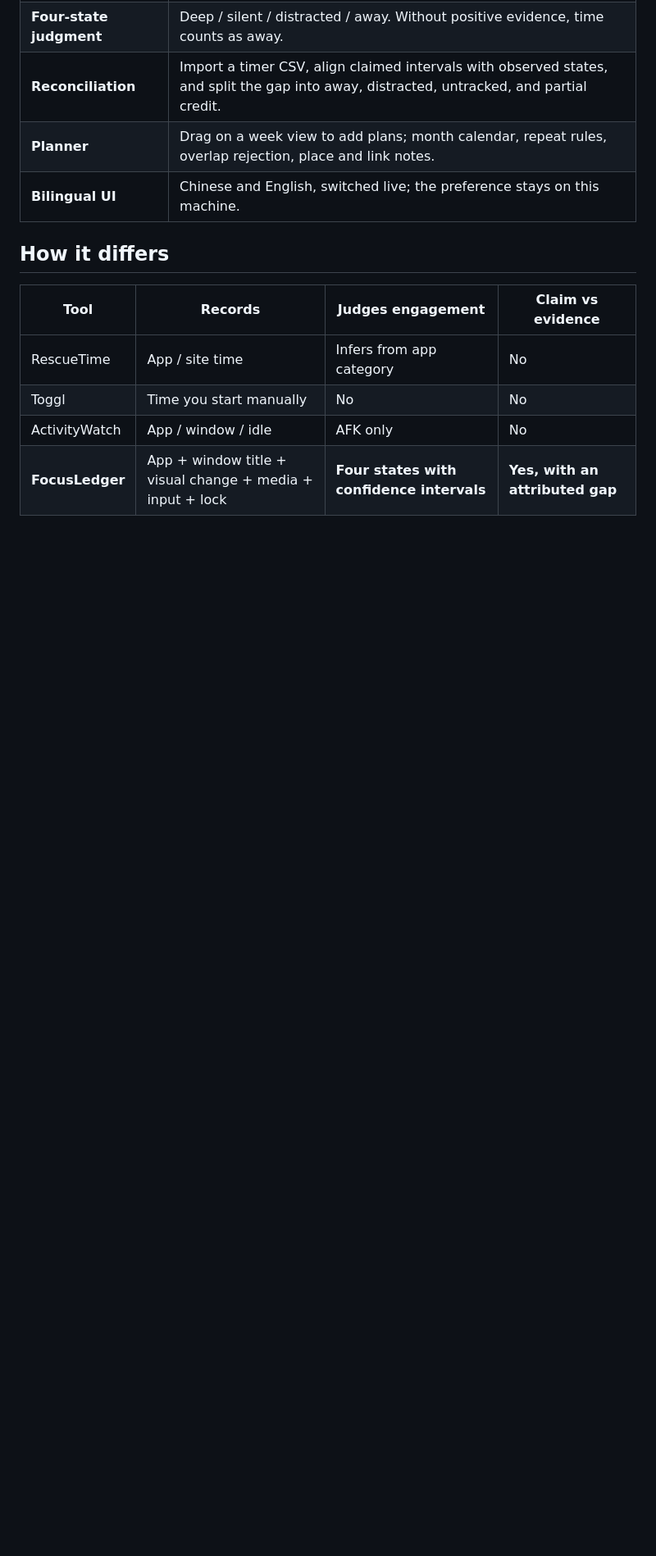
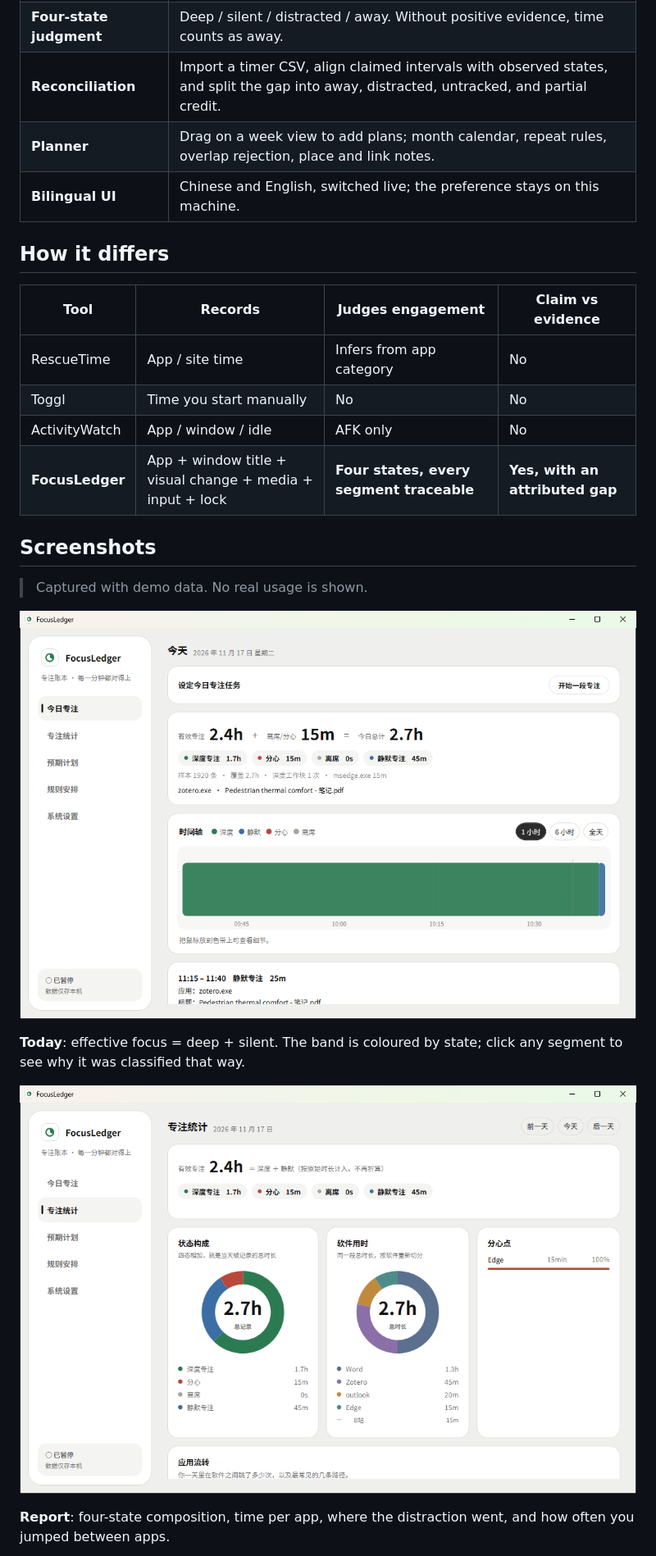
Before and after one commit to zeqi60362-byte/FocusLedger, a Markdown page: README.en.md, the part around one of its changes. Shown at 82% size. Drawn GitHub-style; pictures changed too: docs/images/report.png, docs/images/today.png; blank space fills up the shorter version.

```diff
--- a/README.en.md
+++ b/README.en.md
@@ -27,4 +27,17 @@ counted*; reconciliation answers *where the gap went*.
 | RescueTime | App / site time | Infers from app category | No |
 | Toggl | Time you start manually | No | No |
 | ActivityWatch | App / window / idle | AFK only | No |
-| **FocusLedger** | App + window title + visual change + media + input + lock | **Four states with confidence intervals** | **Yes, with an attributed gap** |
+| **FocusLedger** | App + window title + visual change + media + input + lock | **Four states, every segment traceable** | **Yes, with an attributed gap** |
+
+## Screenshots
+
+> Captured with demo data. No real usage is shown.
+
+![Today](docs/images/today.png)
+
+**Today**: effective focus = deep + silent. The band is coloured by state; click any segment to see why it was classified that way.
+
+![Report](docs/images/report.png)
+
+**Report**: four-state composition, time per app, where the distraction went, and how often you jumped between apps.
+
```
Also changed, not shown: other parts of README.en.md (+3 -0 lines), README.md (+16 -0 lines), docs/images/plan.png (added), docs/images/rules.png, docs/images/settings.png (added).
